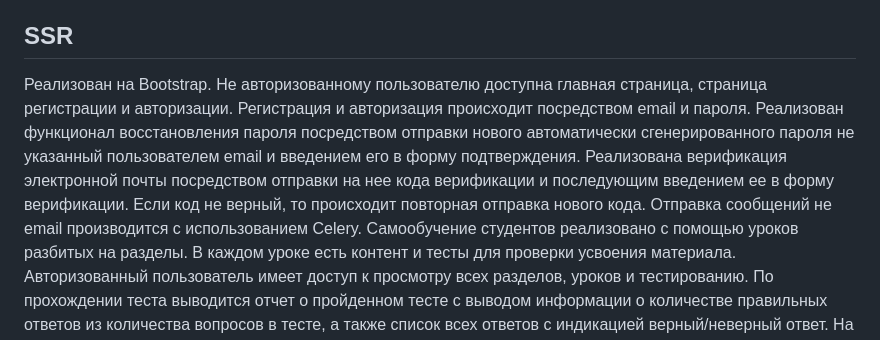
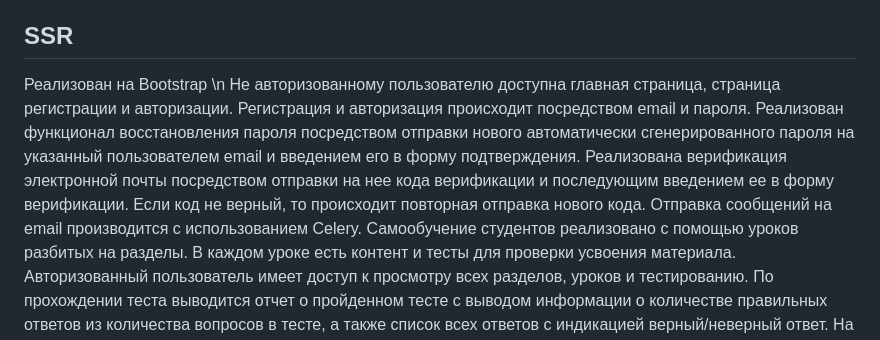
Before and after one commit to MiroshnikOFF/self-study, a Markdown page: Readme.md, the part around the change. GitHub-like rendering.

```diff
--- a/Readme.md
+++ b/Readme.md
@@ -15,13 +15,13 @@
 
 SSR
 ---
-Реализован на Bootstrap.
+Реализован на Bootstrap \n
 Не авторизованному пользователю доступна главная страница, страница регистрации и авторизации. Регистрация и авторизация
 происходит посредством email и пароля. Реализован функционал восстановления пароля посредством отправки нового
-автоматически сгенерированного пароля не указанный пользователем email и введением его в форму подтверждения.
+автоматически сгенерированного пароля на указанный пользователем email и введением его в форму подтверждения.
 Реализована верификация электронной почты посредством отправки на нее кода верификации и последующим введением ее в
 форму верификации. Если код не верный, то происходит повторная отправка нового кода.
-Отправка сообщений не email производится с использованием Celery.
+Отправка сообщений на email производится с использованием Celery.
 Самообучение студентов реализовано с помощью уроков разбитых на разделы. В каждом уроке есть
 контент и тесты для проверки усвоения материала. Авторизованный пользователь имеет доступ к просмотру всех разделов,
 уроков и тестированию. По прохождении теста выводится отчет о пройденном тесте с выводом информации о количестве
```
